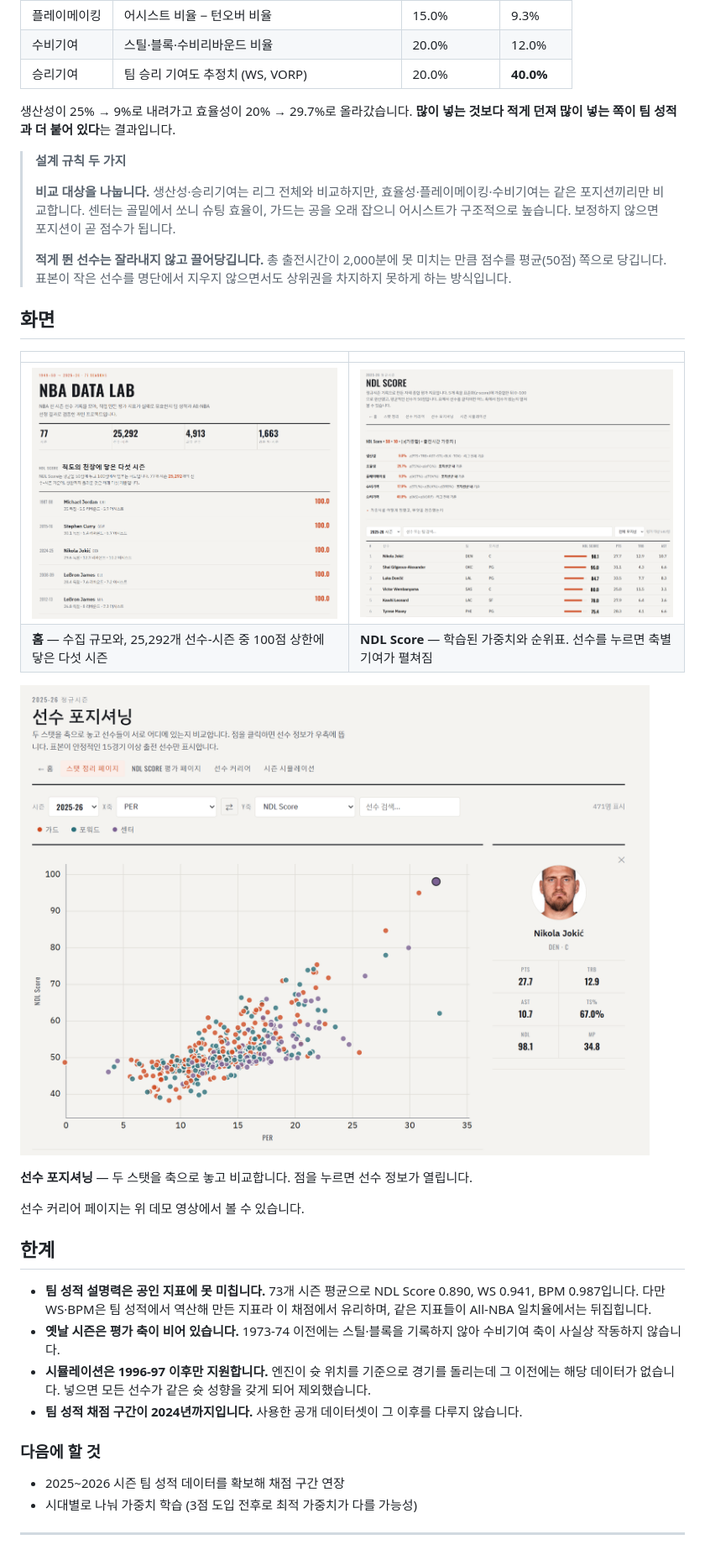
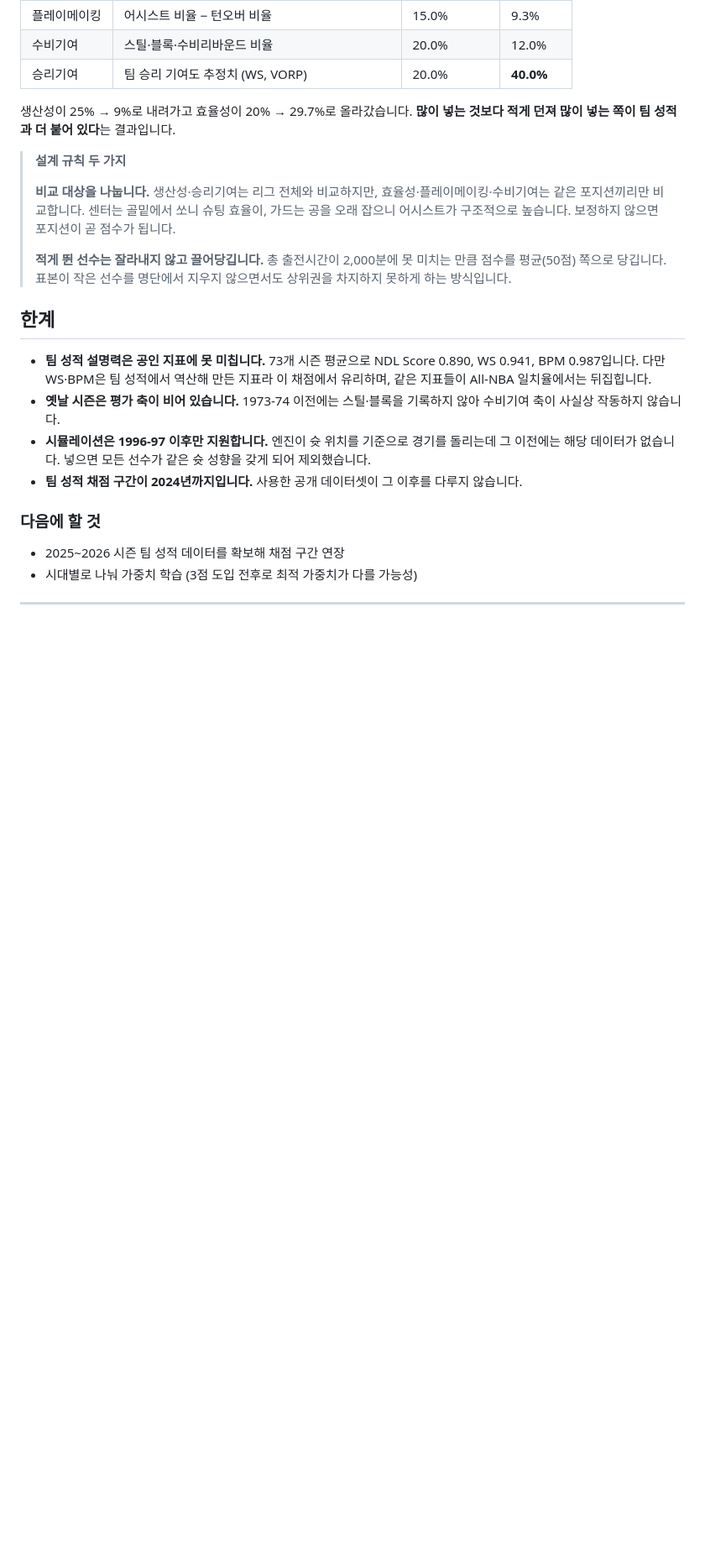
Before and after one commit to leechi38/NBA-DATA-LAB, a Markdown page: README.md, the part around the change. Shown at 84% size. GitHub-like rendering; blank space fills up the shorter version.

Commit message:
README: 정지 스크린샷을 걷어내고 데모 GIF만 남김 (README.md)
원래 커밋: README: 정지 스크린샷을 걷어내고 데모 GIF만 남김

"화면" 절과 docs/demo1·demo3·demo4.png를 삭제했다.
상단 GIF가 이미 페이지들을 훑고 있어 중복이었고, 화면이 바뀔 때마다
정지 이미지들이 함께 낡는 부담도 있었다.

```diff
--- a/README.md
+++ b/README.md
@@ -195,19 +195,6 @@ NDL Score 상위 15명에는 40경기 미만이 한 명도 없습니다.
 > 점수를 평균(50점) 쪽으로 당깁니다. 표본이 작은 선수를 명단에서 지우지 않으면서도
 > 상위권을 차지하지 못하게 하는 방식입니다.
 
-## 화면
-
-| | |
-|---|---|
-| [![홈 — 규모 수치와 척도 상한에 닿은 다섯 시즌](docs/demo4.png)](https://nba-data-lab.vercel.app) | [![NDL Score — 학습된 5개 축 가중치와 시즌 순위표](docs/demo1.png)](https://nba-data-lab.vercel.app/ndl) |
-| **홈** — 수집 규모와, 25,292개 선수-시즌 중 100점 상한에 닿은 다섯 시즌 | **NDL Score** — 학습된 가중치와 순위표. 선수를 누르면 축별 기여가 펼쳐짐 |
-
-[![선수 포지셔닝 — PER과 NDL Score를 두 축으로 놓은 산점도](docs/demo3.png)](https://nba-data-lab.vercel.app/scatter)
-
-**선수 포지셔닝** — 두 스탯을 축으로 놓고 비교합니다. 점을 누르면 선수 정보가 열립니다.
-
-선수 커리어 페이지는 위 데모 영상에서 볼 수 있습니다.
-
 ## 한계
 
 - **팀 성적 설명력은 공인 지표에 못 미칩니다.** 73개 시즌 평균으로 NDL Score 0.890,
```
